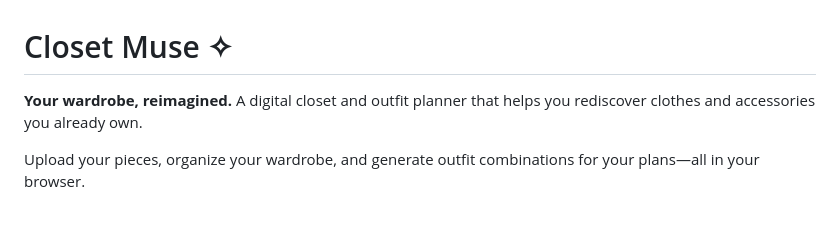
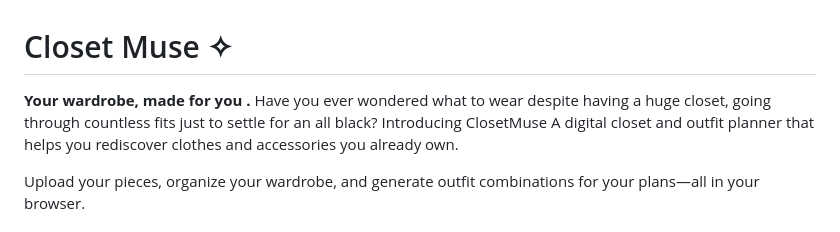
Before and after one commit to YaBoyChito/ClosetMuse, a Markdown page: README.md, the part around the change. Rendered like a GitHub page.

Commit message:
Revise README description for Closet Muse
Updated the description to emphasize personalized wardrobe management and introduced ClosetMuse.

```diff
--- a/README.md
+++ b/README.md
@@ -1,6 +1,6 @@
 # Closet Muse ✧
 
-**Your wardrobe, reimagined.** A digital closet and outfit planner that helps you rediscover clothes and accessories you already own.
+**Your wardrobe, made for you .** Have you ever wondered what to wear despite having a huge closet, going through countless fits just to settle for an all black? Introducing ClosetMuse A digital closet and outfit planner that helps you rediscover clothes and accessories you already own.
 
 Upload your pieces, organize your wardrobe, and generate outfit combinations for your plans—all in your browser.
 
```
